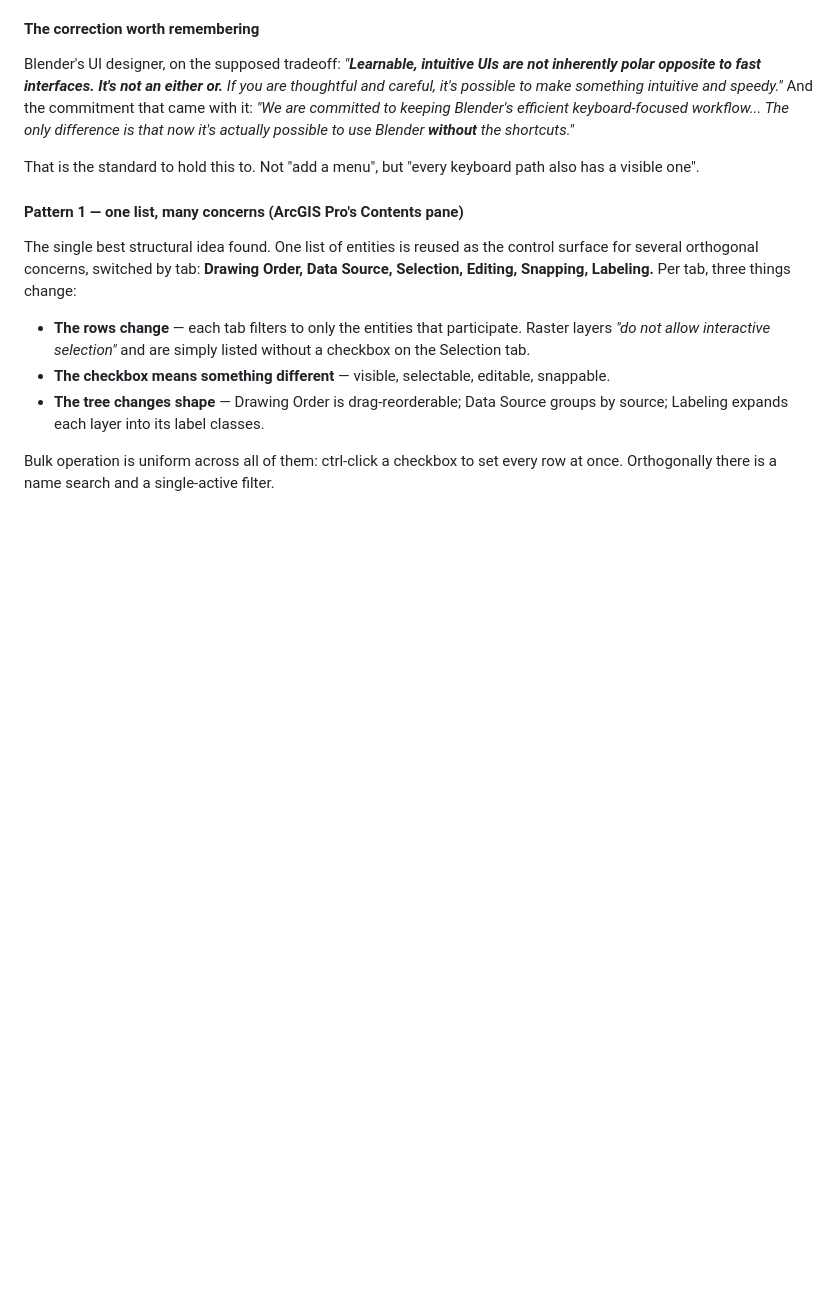
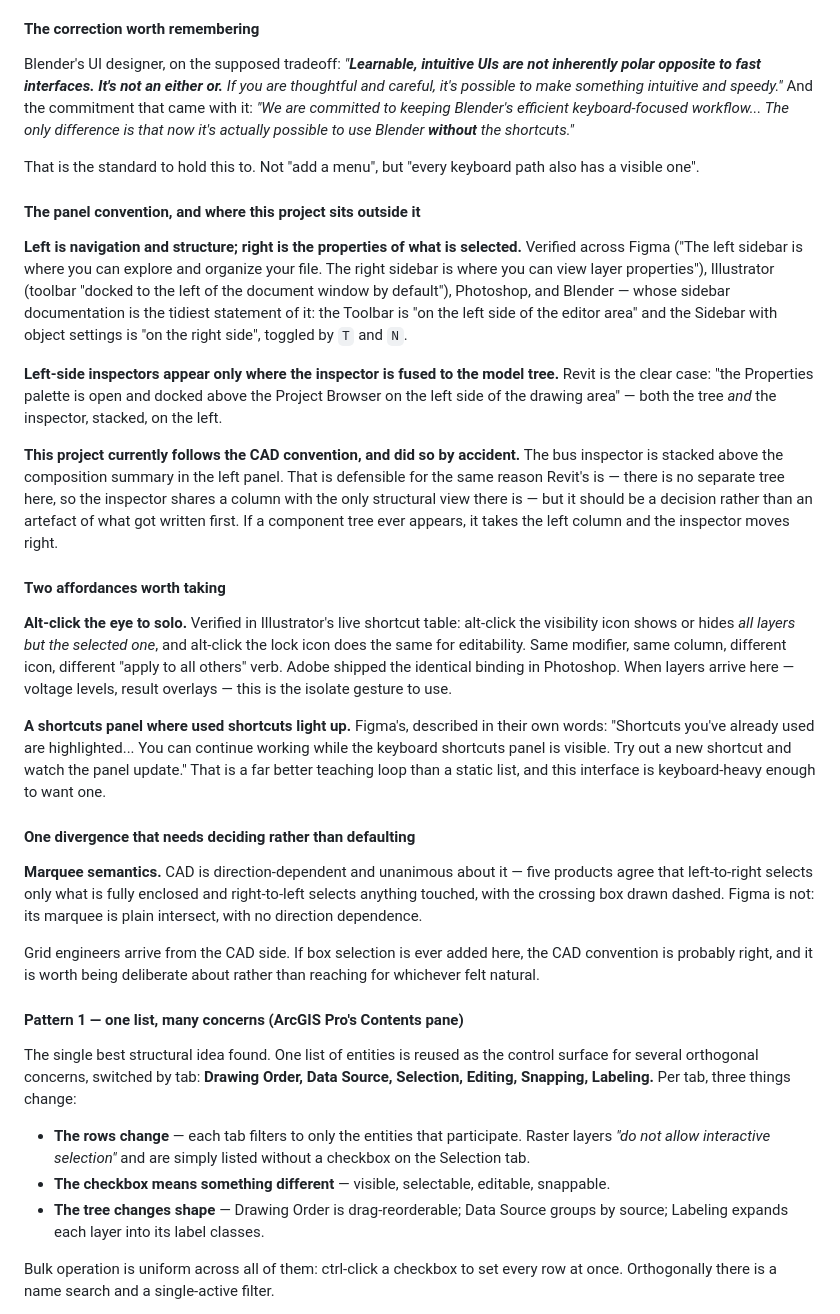
Before and after one commit to DrDrewCain/gridwright, a Markdown page: TODO.md, the part around the change. GitHub-like rendering; blank space fills up the shorter version.

Commit message:
Record the panel convention, and where this sits outside it
Left is navigation and structure, right is the properties of what is selected --
verified across Figma, Illustrator, Photoshop and Blender, whose documentation
states it most plainly. Left-side inspectors appear only where the inspector is
fused to the model tree, as in Revit, which docks the Properties palette above
the Project Browser on the left.

This project follows the CAD convention, and did so by accident: the bus
inspector ended up stacked above the composition summary in the left panel
because that is where there was room. It is defensible on Revit's grounds --
there is no separate tree here, so the inspector shares a column with the only
structural view that exists -- but that should be a decision. Written down so
that if a component tree ever appears, the inspector moves right rather than
competing with it.

Two affordances noted for when layers arrive: alt-click the eye to solo, which
Adobe ships identically in Illustrator and Photoshop and pairs with alt-click on
the lock for editability; and Figma's shortcuts panel that highlights the
shortcuts you have already used, which is a better teaching loop than a static
list for an interface this keyboard-heavy.

And one divergence flagged rather than defaulted: CAD marquee selection is
direction-dependent and five products agree on it, while Figma's is plain
intersect. Grid engineers arrive from the CAD side, so if box selection is added
here that is probably the convention -- worth choosing deliberately.

```diff
--- a/TODO.md
+++ b/TODO.md
@@ -1937,6 +1937,55 @@ it's actually possible to use Blender **without** the shortcuts."*
 That is the standard to hold this to. Not "add a menu", but "every keyboard
 path also has a visible one".
 
+#### The panel convention, and where this project sits outside it
+
+**Left is navigation and structure; right is the properties of what is
+selected.** Verified across Figma ("The left sidebar is where you can explore
+and organize your file. The right sidebar is where you can view layer
+properties"), Illustrator (toolbar "docked to the left of the document window by
+default"), Photoshop, and Blender — whose sidebar documentation is the tidiest
+statement of it: the Toolbar is "on the left side of the editor area" and the
+Sidebar with object settings is "on the right side", toggled by `T` and `N`.
+
+**Left-side inspectors appear only where the inspector is fused to the model
+tree.** Revit is the clear case: "the Properties palette is open and docked
+above the Project Browser on the left side of the drawing area" — both the tree
+*and* the inspector, stacked, on the left.
+
+**This project currently follows the CAD convention, and did so by accident.**
+The bus inspector is stacked above the composition summary in the left panel.
+That is defensible for the same reason Revit's is — there is no separate tree
+here, so the inspector shares a column with the only structural view there is —
+but it should be a decision rather than an artefact of what got written first.
+If a component tree ever appears, it takes the left column and the inspector
+moves right.
+
+#### Two affordances worth taking
+
+**Alt-click the eye to solo.** Verified in Illustrator's live shortcut table:
+alt-click the visibility icon shows or hides *all layers but the selected one*,
+and alt-click the lock icon does the same for editability. Same modifier, same
+column, different icon, different "apply to all others" verb. Adobe shipped the
+identical binding in Photoshop. When layers arrive here — voltage levels,
+result overlays — this is the isolate gesture to use.
+
+**A shortcuts panel where used shortcuts light up.** Figma's, described in their
+own words: "Shortcuts you've already used are highlighted... You can continue
+working while the keyboard shortcuts panel is visible. Try out a new shortcut
+and watch the panel update." That is a far better teaching loop than a static
+list, and this interface is keyboard-heavy enough to want one.
+
+#### One divergence that needs deciding rather than defaulting
+
+**Marquee semantics.** CAD is direction-dependent and unanimous about it — five
+products agree that left-to-right selects only what is fully enclosed and
+right-to-left selects anything touched, with the crossing box drawn dashed.
+Figma is not: its marquee is plain intersect, with no direction dependence.
+
+Grid engineers arrive from the CAD side. If box selection is ever added here,
+the CAD convention is probably right, and it is worth being deliberate about
+rather than reaching for whichever felt natural.
+
 #### Pattern 1 — one list, many concerns (ArcGIS Pro's Contents pane)
 
 The single best structural idea found. One list of entities is reused as the
```
